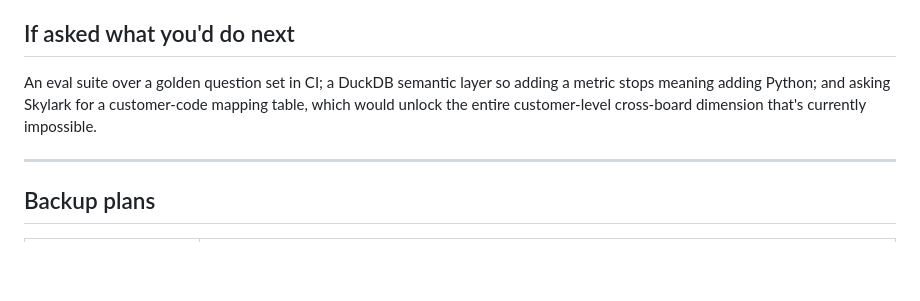
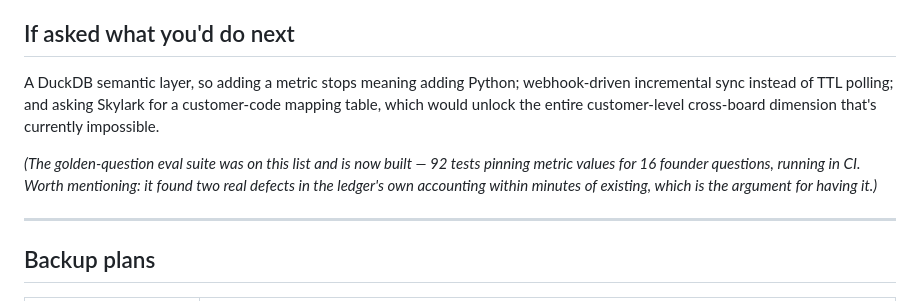
Before and after one commit to Harshu0610/skylark-monday-bi-agent, a Markdown page: DEMO.md, the part around the change. Rendered like a GitHub page; blank space fills up the shorter version.

Commit message:
Demo script: eval suite is built, not future work
Co-Authored-By: Claude Opus 5 <noreply@anthropic.com>

```diff
--- a/DEMO.md
+++ b/DEMO.md
@@ -120,7 +120,9 @@ One structured tool call. A framework would add ~20 transitive dependencies and
 
 ## If asked what you'd do next
 
-An eval suite over a golden question set in CI; a DuckDB semantic layer so adding a metric stops meaning adding Python; and asking Skylark for a customer-code mapping table, which would unlock the entire customer-level cross-board dimension that's currently impossible.
+A DuckDB semantic layer, so adding a metric stops meaning adding Python; webhook-driven incremental sync instead of TTL polling; and asking Skylark for a customer-code mapping table, which would unlock the entire customer-level cross-board dimension that's currently impossible.
+
+*(The golden-question eval suite was on this list and is now built — 92 tests pinning metric values for 16 founder questions, running in CI. Worth mentioning: it found two real defects in the ledger's own accounting within minutes of existing, which is the argument for having it.)*
 
 ---
 
```
